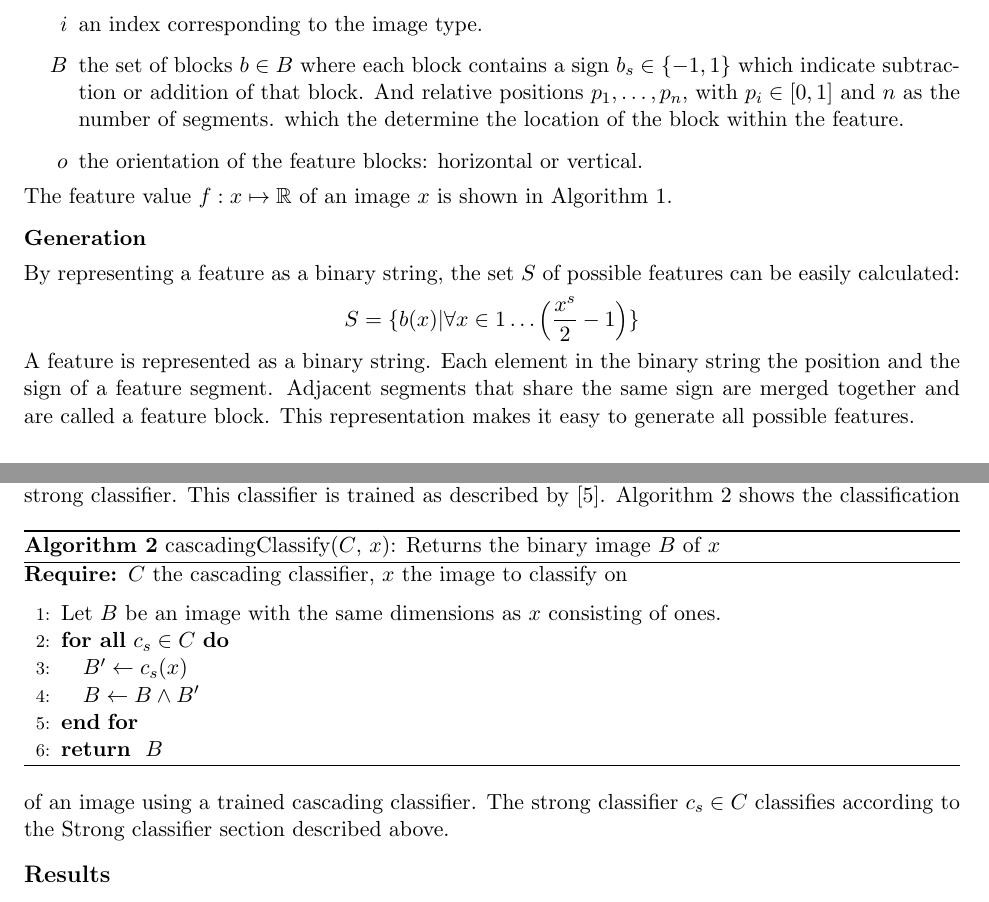
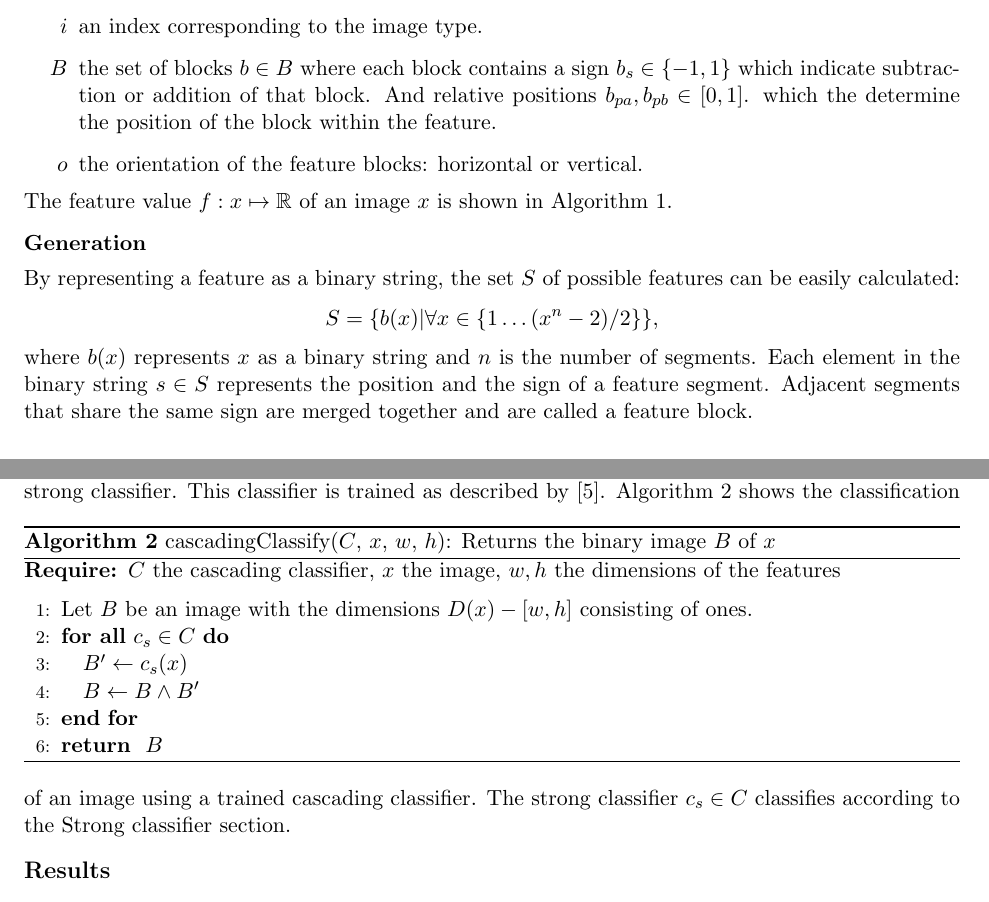
Before and after one commit to Error323/locatemyplate, a LaTeX document (docs/report/report.tex): two parts of pages 1 and 3 of 3, joined at a grey line, cut so that both start at the same text. Compiled offline with pdfLaTeX.

Commit message:
report: update

```diff
--- a/docs/report/report.tex
+++ b/docs/report/report.tex
@@ -40,14 +40,14 @@ respectively.
 \section*{Features}
 The core of the LPL system consists of features as described by
 \cite{dlagnekov_thesis, zhang,naturaltext}. Features are image filters on a
-certain type of image (e.g.  an x-derivative). Formally a feature $f$ is a
+certain type of image (e.g. an x-derivative). Formally a feature $f$ is a
 tuple $\langle i, B, o \rangle$ defined as:
 \begin{itemize}
 	\item[$i$]{an index corresponding to the image type.}
 	\item[$B$]{the set of blocks $b \in B$ where each block contains a sign
-	$b_s \in \{-1,1\}$ which indicate subtraction or addition of that block. And
-	relative positions $p_1,\ldots,p_n$, with $p_i \in [0,1]$ and $n$ as the number
-	of segments. which the determine the location of the block within the feature.}
+	$b_s \in \{-1,1\}$ which indicate subtraction or addition of that block.
+	And relative positions $b_{pa},b_{pb} \in [0,1]$. which the determine the
+	position of the block within the feature.}
 	\item[$o$]{the orientation of the feature blocks: horizontal or vertical.}
 \end{itemize}
 The feature value $f:x\mapsto\mathbb{R}$ of an image $x$ is shown in Algorithm
@@ -74,12 +74,13 @@ The feature value $f:x\mapsto\mathbb{R}$ of an image $x$ is shown in Algorithm
 \end{algorithm}
 
 \subsection*{Generation}
-By representing a feature as a binary string, the set $S$ of possible features can be easily calculated:
-$$S = \{b(x) | \forall x \in 1\ldots\Big(\frac{x^s}{2}-1\Big)\}$$
-A feature is represented as a binary string. Each element in the binary string
-the position and the sign of a feature segment. Adjacent segments that share
-the same sign are merged together and are called a feature block. This
-representation makes it easy to generate all possible features.
+By representing a feature as a binary string, the set $S$ of possible features
+can be easily calculated:
+$$S = \{b(x) | \forall x \in \{1\ldots(x^n-2)/2\}\},$$
+where $b(x)$ represents $x$ as a binary string and $n$ is the number of
+segments. Each element in the binary string $s \in S$ represents the position
+and the sign of a feature segment. Adjacent segments that share the same sign
+are merged together and are called a feature block.
 
 \subsection*{Optimization}
 Features often share the same feature block dimensions. Even a feature
@@ -138,11 +139,11 @@ The cascading classifier is the final classifier. It consists of multiple
 layers where each layer holds a strong classifier. This classifier is
 trained as described by \cite{viola}.
 \begin{algorithm}
-	\caption{cascadingClassify($C$, $x$): Returns the binary image $B$ of $x$}
+	\caption{cascadingClassify($C$, $x$, $w$, $h$): Returns the binary image $B$ of $x$}
 	\begin{algorithmic}[1]
-	\REQUIRE $C$ the cascading classifier, $x$ the image to classify on
+	\REQUIRE $C$ the cascading classifier, $x$ the image, $w,h$ the dimensions of the features
 	\medskip
-	\STATE Let $B$ be an image with the same dimensions as $x$ consisting of ones.
+	\STATE Let $B$ be an image with the dimensions $D(x) - [w,h]$ consisting of ones.
 	\FORALL {$c_s \in C$}
 		\STATE $B' \leftarrow c_s(x)$
 		\STATE $B \leftarrow B \land B'$
@@ -153,7 +154,7 @@ trained as described by \cite{viola}.
 \end{algorithm}
 Algorithm \ref{alg:casc} shows the classification of an image using a trained
 cascading classifier. The strong classifier $c_s \in C$ classifies according to
-the Strong classifier section described above.
+the Strong classifier section.
 
 \section*{Results}
 % TODO: confusion matrix
```
Also changed, not shown: docs/report/report.tex (4 more changed lines).
